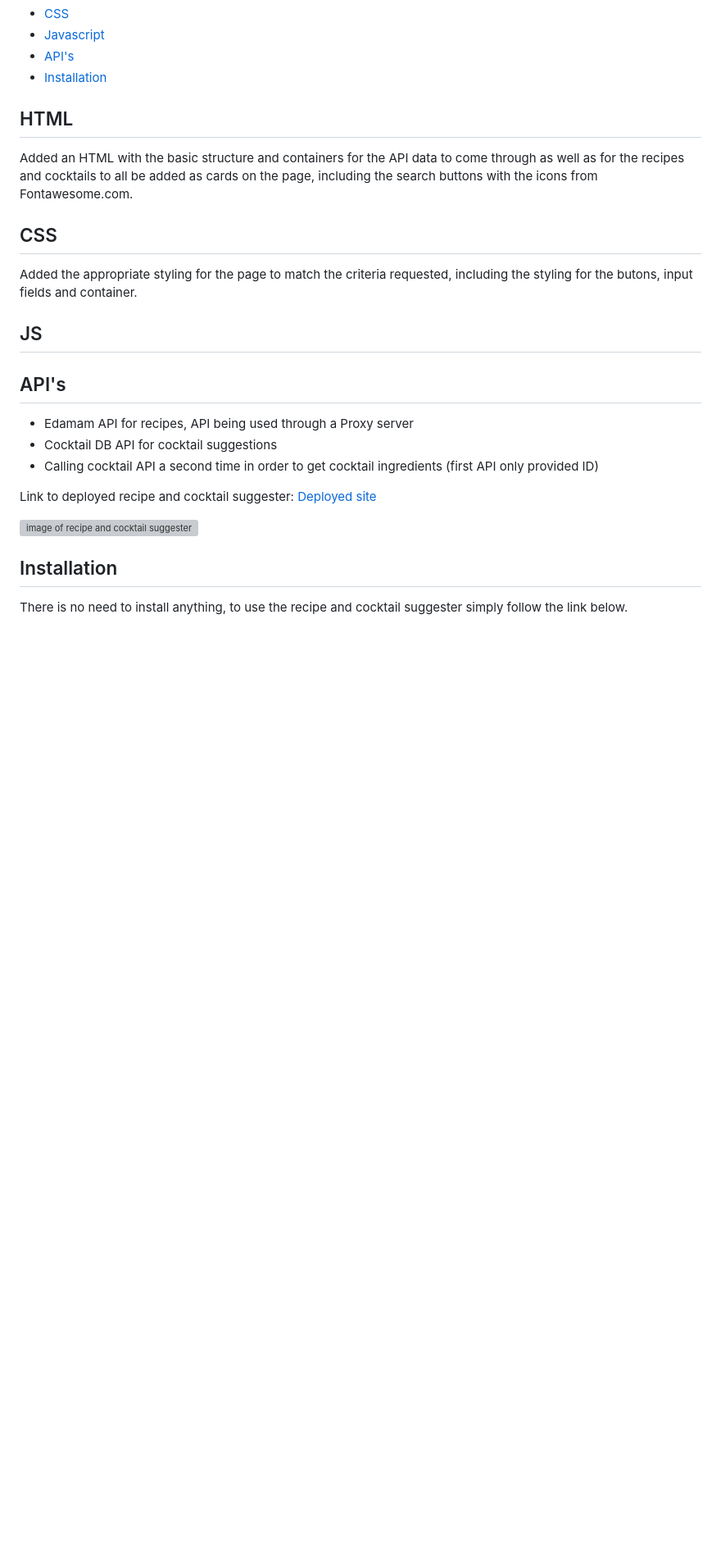
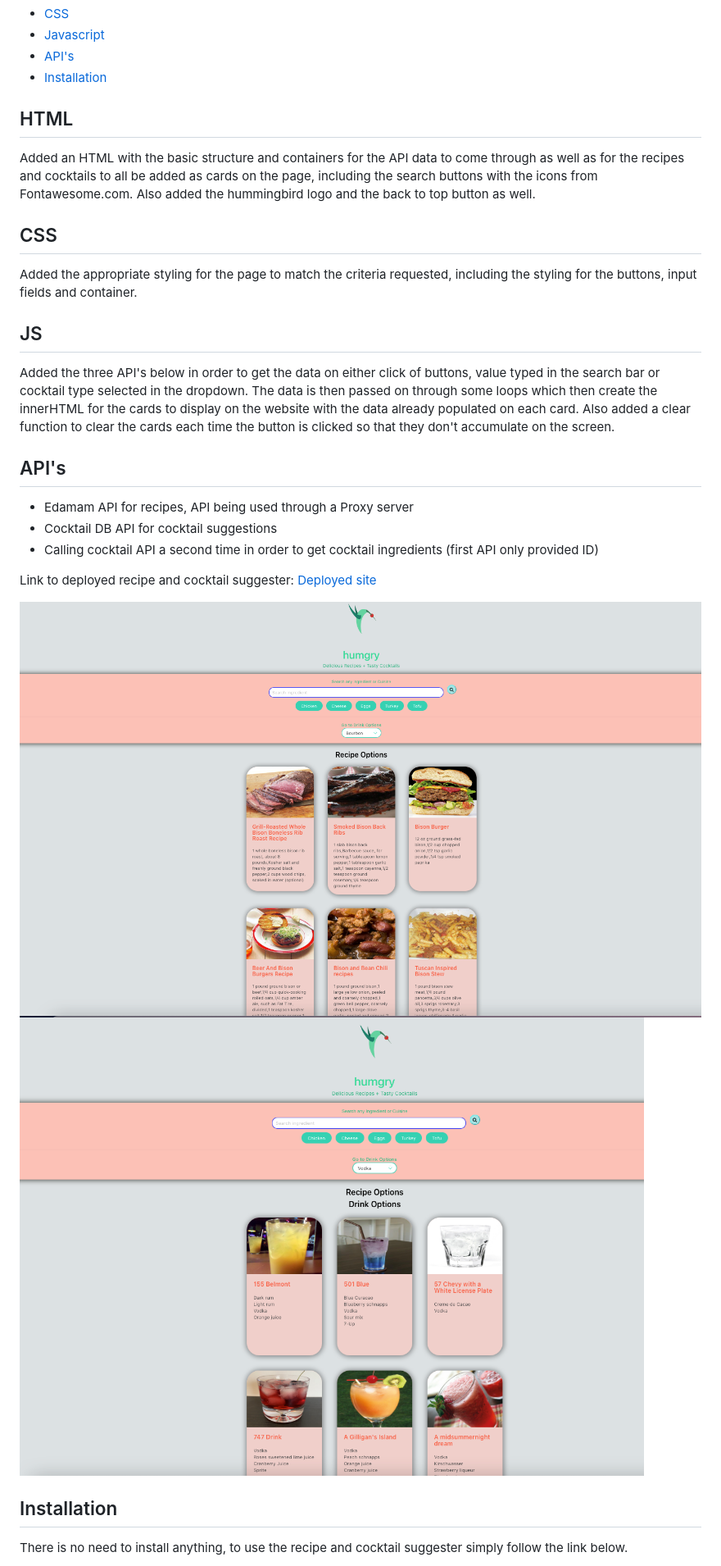
Before and after one commit to JD-Jaramillo/Group-Project1, a Markdown page: README.md, the part around the change printed below. Shown: that part at 82% size. Drawn GitHub-style; pictures changed too: images/website-with-cocktail-suggestions.png (added), images/website-with-recipe-suggestions.png (added); blank space fills up the shorter version; grey boxes are pictures that could not be loaded.

Commit message:
Updated README with screenshots and added descriptions

```diff
--- a/README.md
+++ b/README.md
@@ -10,13 +10,14 @@ As a user I want to search for recipes using an ingredient or cuisine, when I se
 * [Installation](#Installation)
 
 ## HTML
-Added an HTML with the basic structure and containers for the API data to come through as well as for the recipes and cocktails to all be added as cards on the page, including the search buttons with the icons from Fontawesome.com.
+Added an HTML with the basic structure and containers for the API data to come through as well as for the recipes and cocktails to all be added as cards on the page, including the search buttons with the icons from Fontawesome.com. Also added the hummingbird logo and the back to top button as well.
 
 ## CSS
-Added the appropriate styling for the page to match the criteria requested, including the styling for the butons, input fields and container.
+Added the appropriate styling for the page to match the criteria requested, including the styling for the buttons, input fields and container.
 
 
 ## JS
+Added the three API's below in order to get the data on either click of buttons, value typed in the search bar or cocktail type selected in the dropdown. The data is then passed on through some loops which then create the innerHTML for the cards to display on the website with the data already populated on each card. Also added a clear function to clear the cards each time the button is clicked so that they don't accumulate on the screen.
 
 
 ## API's
@@ -29,5 +30,6 @@ Link to deployed recipe and cocktail suggester: [Deployed site]()
 
-![image of recipe and cocktail suggester]()
+![image of recipe suggestions](images/website-with-recipe-suggestions.png)
+![image of cocktail suggestions](images/website-with-cocktail-suggestions.png)
 
 ## Installation
 
```
Also changed, not shown: other parts of README.md (+4 -4 lines), 1 other file.
